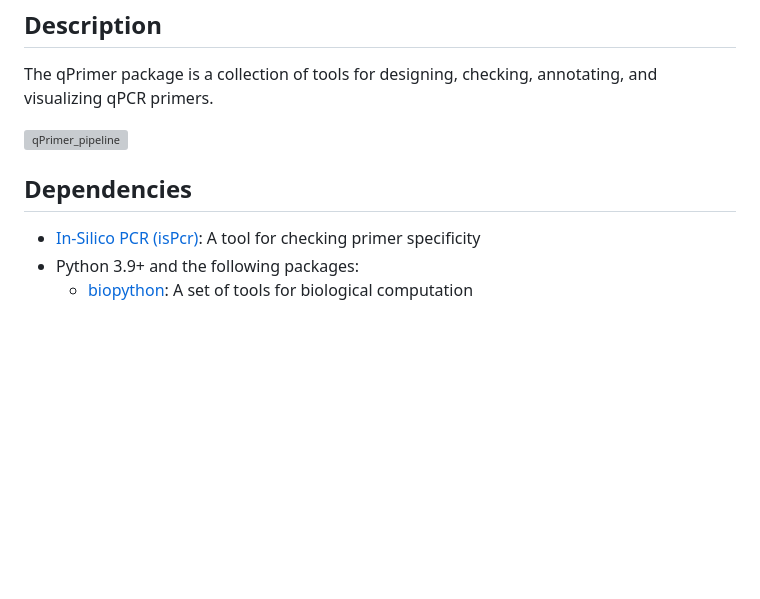
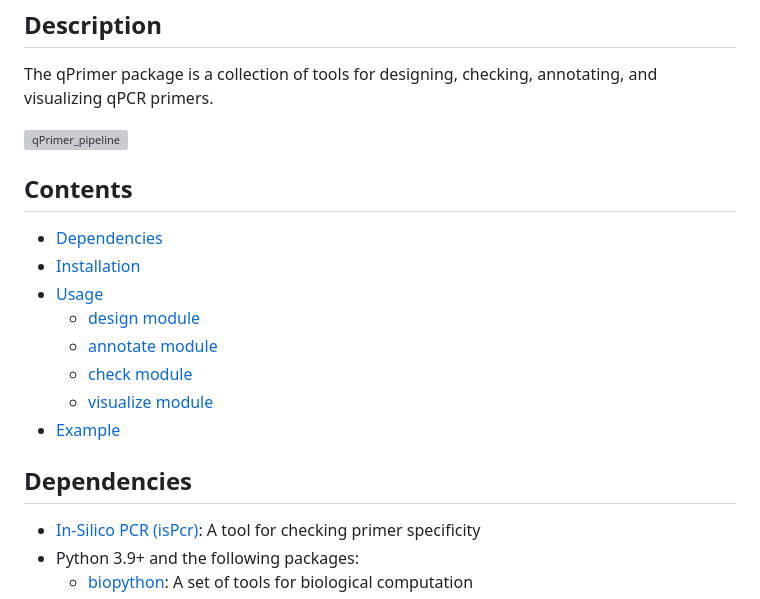
Before and after one commit to swu1019lab/qPrimer, a Markdown page: README.md, the part around the change. GitHub-like rendering; blank space fills up the shorter version; grey boxes are pictures that could not be loaded.

Commit message:
Update documents

```diff
--- a/README.md
+++ b/README.md
@@ -4,8 +4,17 @@ The qPrimer package is a collection of tools for designing, checking, annotating
 
 ![qPrimer_pipeline](https://cdn.jsdelivr.net/gh/swu1019lab/md_img/graphical_abstract-2.png)
 
+## Contents
+- [Dependencies](#dependencies)
+- [Installation](#installation)
+- [Usage](#usage)
+    - [design module](#design-module)
+    - [annotate module](#annotate-module)
+    - [check module](#check-module)
+    - [visualize module](#visualize-module)
+- [Example](#example)
+
 ## Dependencies
-
 - [In-Silico PCR (isPcr)](): A tool for checking primer specificity
 - Python 3.9+ and the following packages:
     - [biopython](https://biopython.org/): A set of tools for biological computation
```
